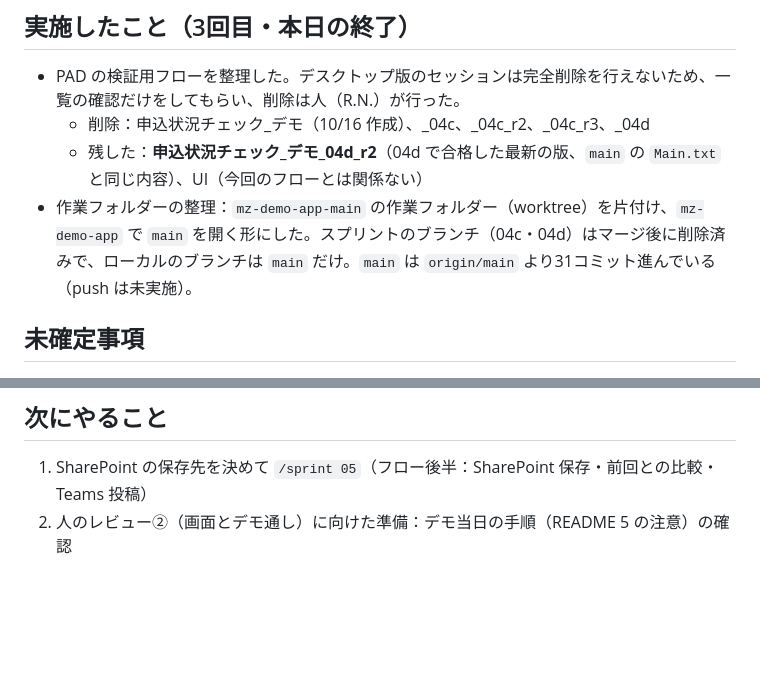
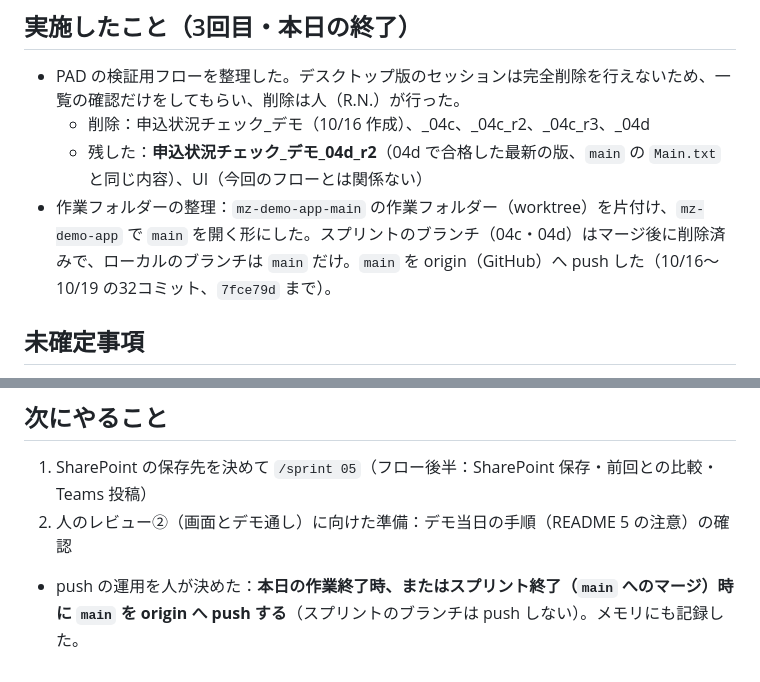
Before and after one commit to nishizawa8211/demo, a Markdown page: worklog/2026-10-19.md, 2 parts joined by grey strips. Rendered like a GitHub page; blank space fills up the shorter version.

Commit message:
worklog: 2026-10-19 push の実施と運用ルールを記録
Co-Authored-By: Claude Opus 5.5 <noreply@anthropic.com>

```diff
--- a/worklog/2026-10-19.md
+++ b/worklog/2026-10-19.md
@@ -64,7 +64,7 @@
 - PAD の検証用フローを整理した。デスクトップ版のセッションは完全削除を行えないため、一覧の確認だけをしてもらい、削除は人（R.N.）が行った。
   - 削除：申込状況チェック_デモ（10/16 作成）、_04c、_04c_r2、_04c_r3、_04d
   - 残した：**申込状況チェック_デモ_04d_r2**（04d で合格した最新の版、`main` の `Main.txt` と同じ内容）、UI（今回のフローとは関係ない）
-- 作業フォルダーの整理：`mz-demo-app-main` の作業フォルダー（worktree）を片付け、`mz-demo-app` で `main` を開く形にした。スプリントのブランチ（04c・04d）はマージ後に削除済みで、ローカルのブランチは `main` だけ。`main` は `origin/main` より31コミット進んでいる（push は未実施）。
+- 作業フォルダーの整理：`mz-demo-app-main` の作業フォルダー（worktree）を片付け、`mz-demo-app` で `main` を開く形にした。スプリントのブランチ（04c・04d）はマージ後に削除済みで、ローカルのブランチは `main` だけ。`main` を origin（GitHub）へ push した（10/16〜10/19 の32コミット、`7fce79d` まで）。
 
 ## 未確定事項
 - 実行中に別のウィンドウ（通知など）が前に出た場合に止まらないか（未確認。デモ当日は README 5 の注意を守る）
@@ -75,3 +75,4 @@
 ## 次にやること
 1. SharePoint の保存先を決めて `/sprint 05`（フロー後半：SharePoint 保存・前回との比較・Teams 投稿）
 2. 人のレビュー②（画面とデモ通し）に向けた準備：デモ当日の手順（README 5 の注意）の確認
+- push の運用を人が決めた：**本日の作業終了時、またはスプリント終了（`main` へのマージ）時に `main` を origin へ push する**（スプリントのブランチは push しない）。メモリにも記録した。
```
